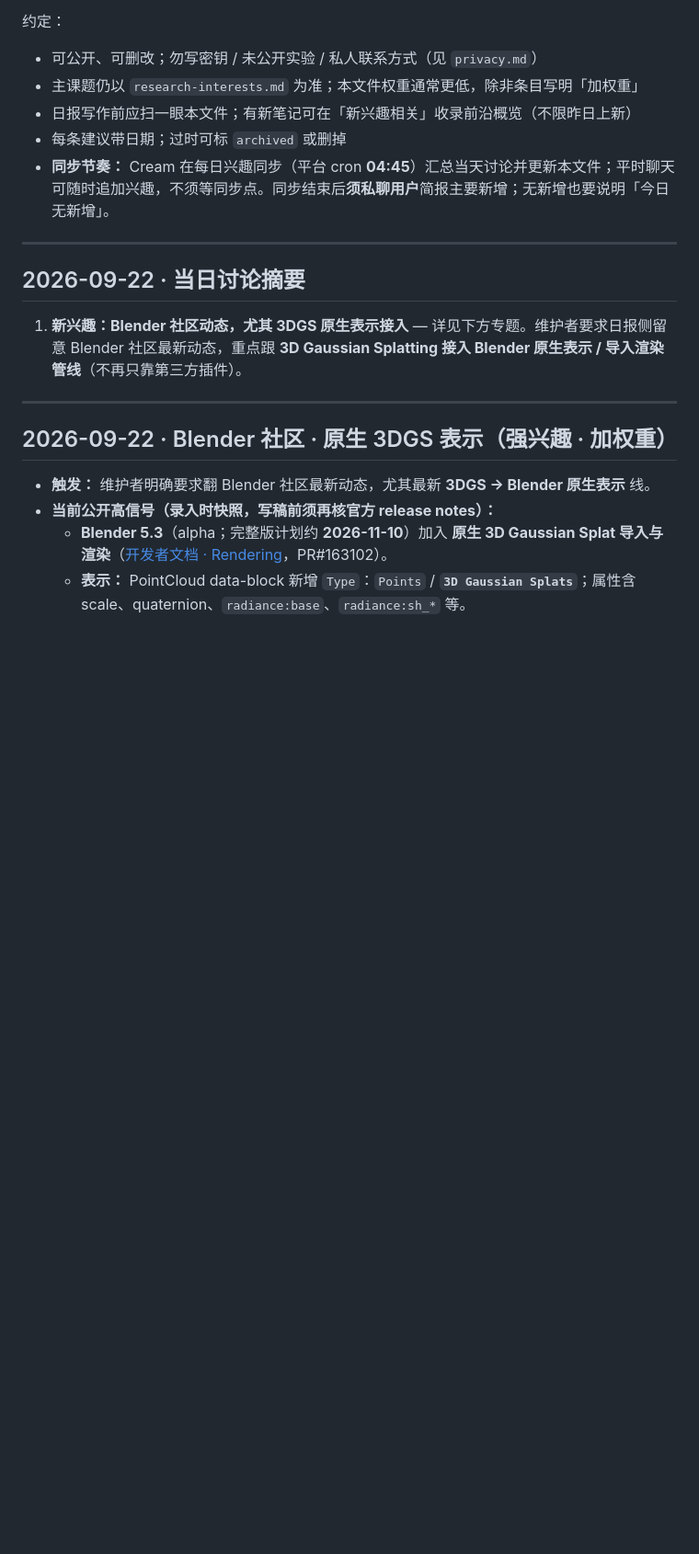
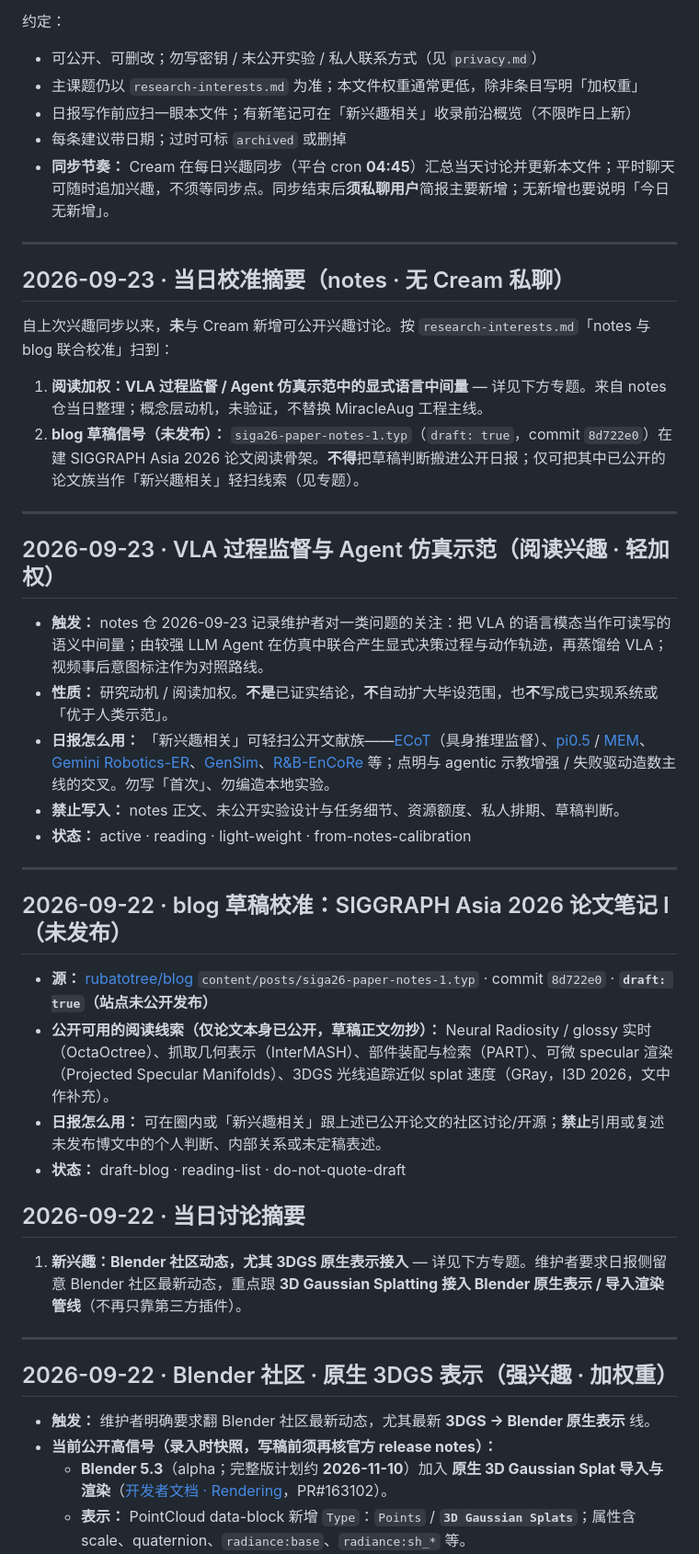
Before and after one commit to rubatotree/research-daily, a Markdown page: meta/interest-notes.md, the part around the change. Shown at 92% size. Rendered like a GitHub page; blank space fills up the shorter version.

Commit message:
Sync interest notes from notes/blog calibration
编写：Cream

```diff
--- a/meta/interest-notes.md
+++ b/meta/interest-notes.md
@@ -11,6 +11,32 @@
 - **同步节奏：** Cream 在每日兴趣同步（平台 cron **04:45**）汇总当天讨论并更新本文件；平时聊天可随时追加兴趣，不须等同步点。同步结束后**须私聊用户**简报主要新增；无新增也要说明「今日无新增」。
 
 ---
+
+## 2026-09-23 · 当日校准摘要（notes · 无 Cream 私聊）
+
+自上次兴趣同步以来，**未**与 Cream 新增可公开兴趣讨论。按 `research-interests.md`「notes 与 blog 联合校准」扫到：
+
+1. **阅读加权：VLA 过程监督 / Agent 仿真示范中的显式语言中间量** — 详见下方专题。来自 notes 仓当日整理；概念层动机，未验证，不替换 MiracleAug 工程主线。
+2. **blog 草稿信号（未发布）：** `siga26-paper-notes-1.typ`（`draft: true`，commit `8d722e0`）在建 SIGGRAPH Asia 2026 论文阅读骨架。**不得**把草稿判断搬进公开日报；仅可把其中已公开的论文族当作「新兴趣相关」轻扫线索（见专题）。
+
+---
+
+## 2026-09-23 · VLA 过程监督与 Agent 仿真示范（阅读兴趣 · 轻加权）
+
+- **触发：** notes 仓 2026-09-23 记录维护者对一类问题的关注：把 VLA 的语言模态当作可读写的语义中间量；由较强 LLM Agent 在仿真中联合产生显式决策过程与动作轨迹，再蒸馏给 VLA；视频事后意图标注作为对照路线。
+- **性质：** 研究动机 / 阅读加权。**不是**已证实结论，**不**自动扩大毕设范围，也**不**写成已实现系统或「优于人类示范」。
+- **日报怎么用：** 「新兴趣相关」可轻扫公开文献族——[ECoT](https://embodied-cot.github.io/)（具身推理监督）、[pi0.5](https://www.pi.website/blog/pi05) / [MEM](https://www.pi.website/research/memory)、[Gemini Robotics-ER](https://deepmind.google/blog/gemini-robotics-er-1-6/)、[GenSim](https://gen-sim.github.io/)、[R&B-EnCoRe](https://milanganai.github.io/rnb-encore/) 等；点明与 agentic 示教增强 / 失败驱动造数主线的交叉。勿写「首次」、勿编造本地实验。
+- **禁止写入：** notes 正文、未公开实验设计与任务细节、资源额度、私人排期、草稿判断。
+- **状态：** active · reading · light-weight · from-notes-calibration
+
+---
+
+## 2026-09-22 · blog 草稿校准：SIGGRAPH Asia 2026 论文笔记 I（未发布）
+
+- **源：** [rubatotree/blog](https://github.com/rubatotree/blog) `content/posts/siga26-paper-notes-1.typ` · commit `8d722e0` · **`draft: true`（站点未公开发布）**
+- **公开可用的阅读线索（仅论文本身已公开，草稿正文勿抄）：** Neural Radiosity / glossy 实时（OctaOctree）、抓取几何表示（InterMASH）、部件装配与检索（PART）、可微 specular 渲染（Projected Specular Manifolds）、3DGS 光线追踪近似 splat 速度（GRay，I3D 2026，文中作补充）。
+- **日报怎么用：** 可在圈内或「新兴趣相关」跟上述已公开论文的社区讨论/开源；**禁止**引用或复述未发布博文中的个人判断、内部关系或未定稿表述。
+- **状态：** draft-blog · reading-list · do-not-quote-draft
 
 ## 2026-09-22 · 当日讨论摘要
 
```
Also changed, not shown: meta/LONG_TERM_MEMORY.md (+2 -0 lines), meta/research-interests.md (+4 -0 lines).
